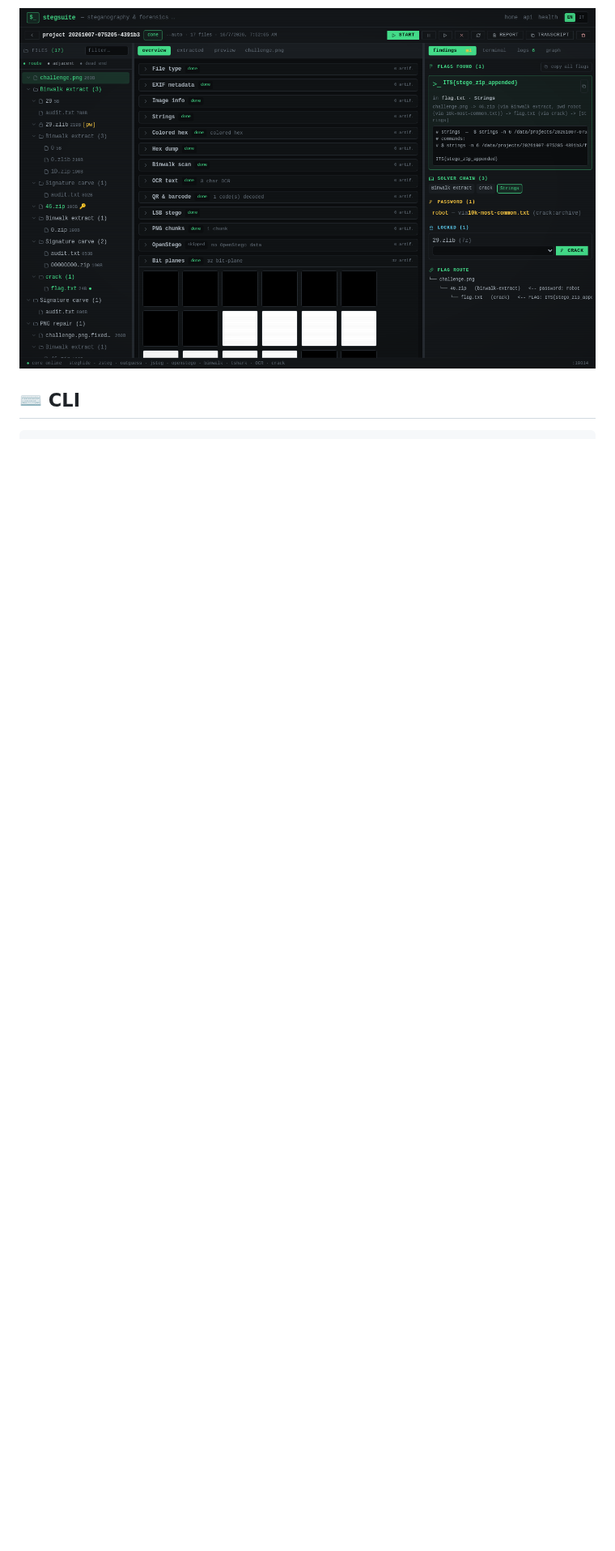
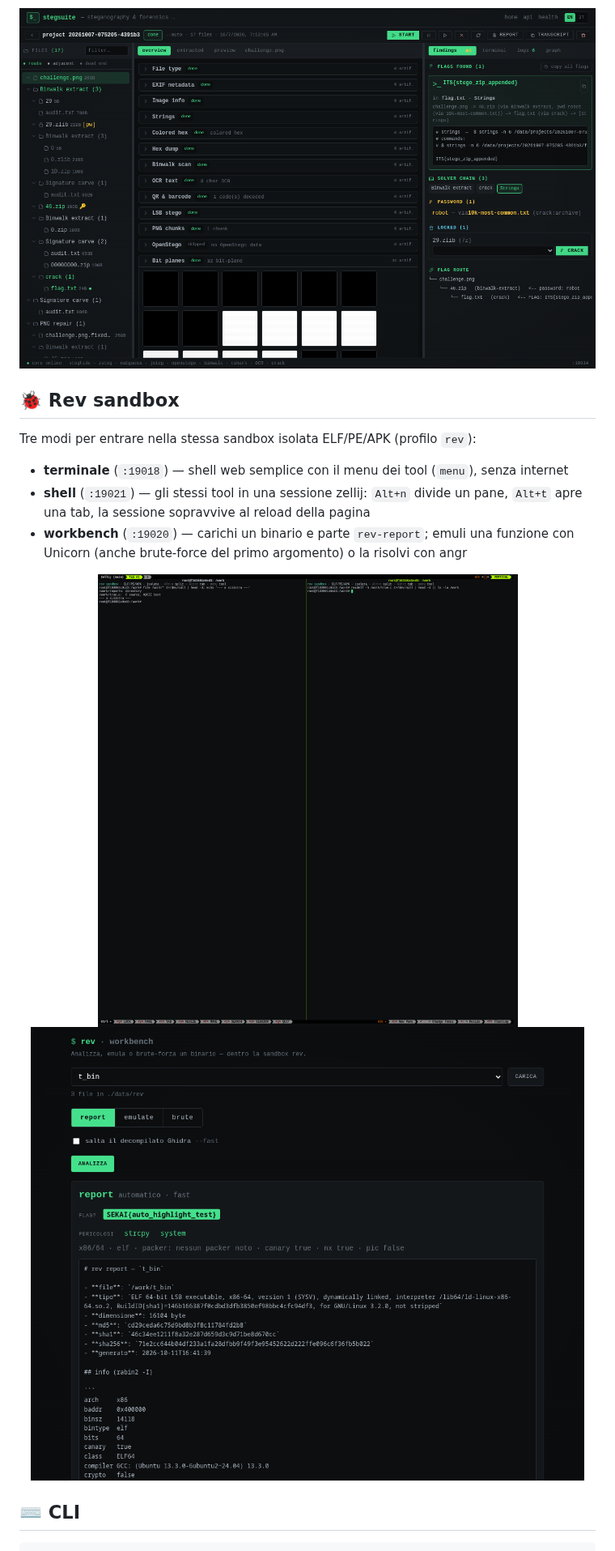
Before and after one commit to dexRand/ctf-docker, a Markdown page: README.it.md, the part around one of its changes. Shown at 81% size. Drawn GitHub-style; pictures changed too: docs/screenshots/shell-zellij.png (added); blank space fills up the shorter version.

```diff
--- a/README.it.md
+++ b/README.it.md
@@ -203,6 +204,19 @@ ANSI, anteprime immagine/audio/video, log live (WebSocket), terminale integrato
 
 <p align="center">
   <img src="docs/screenshots/stegsuite-project.png" alt="Un progetto risolto" width="820">
+</p>
+
+## 🐞 Rev sandbox
+
+Tre modi per entrare nella stessa sandbox isolata ELF/PE/APK (profilo `rev`):
+
+- **terminale** (`:19018`) — shell web semplice con il menu dei tool (`menu`), senza internet
+- **shell** (`:19021`) — gli stessi tool in una sessione zellij: `Alt+n` divide un pane, `Alt+t` apre una tab, la sessione sopravvive al reload della pagina
+- **workbench** (`:19020`) — carichi un binario e parte `rev-report`; emuli una funzione con Unicorn (anche brute-force del primo argomento) o la risolvi con angr
+
+<p align="center">
+  <img src="docs/screenshots/shell-zellij.png" alt="Shell con due pane" width="820">
+  <img src="docs/screenshots/rev-workbench.png" alt="Rev workbench" width="820">
 </p>
 
 ## ⌨️ CLI
```
Also changed, not shown: other parts of README.it.md (+2 -1 lines), README.md (+15 -1 lines), tasks/todo.md (+3 -0 lines), 9 other files.
